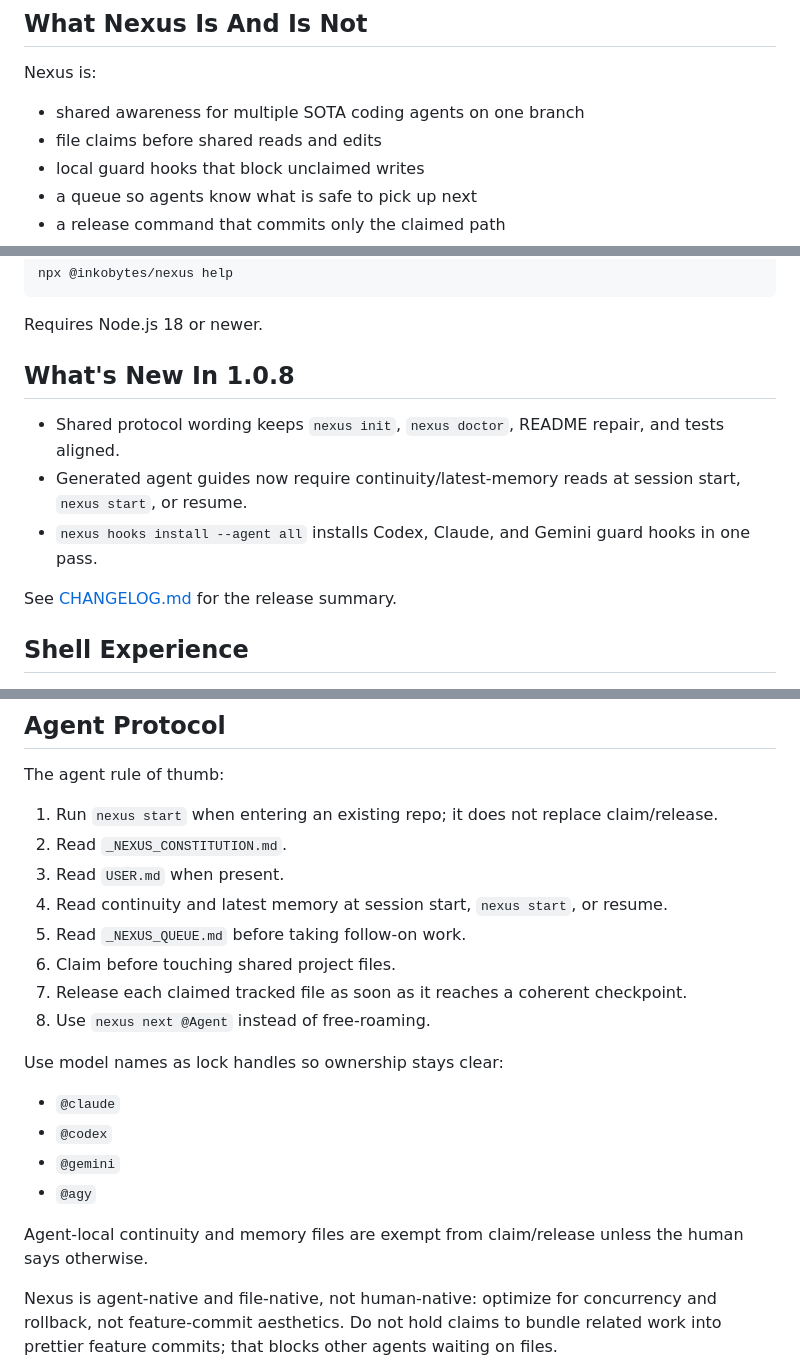
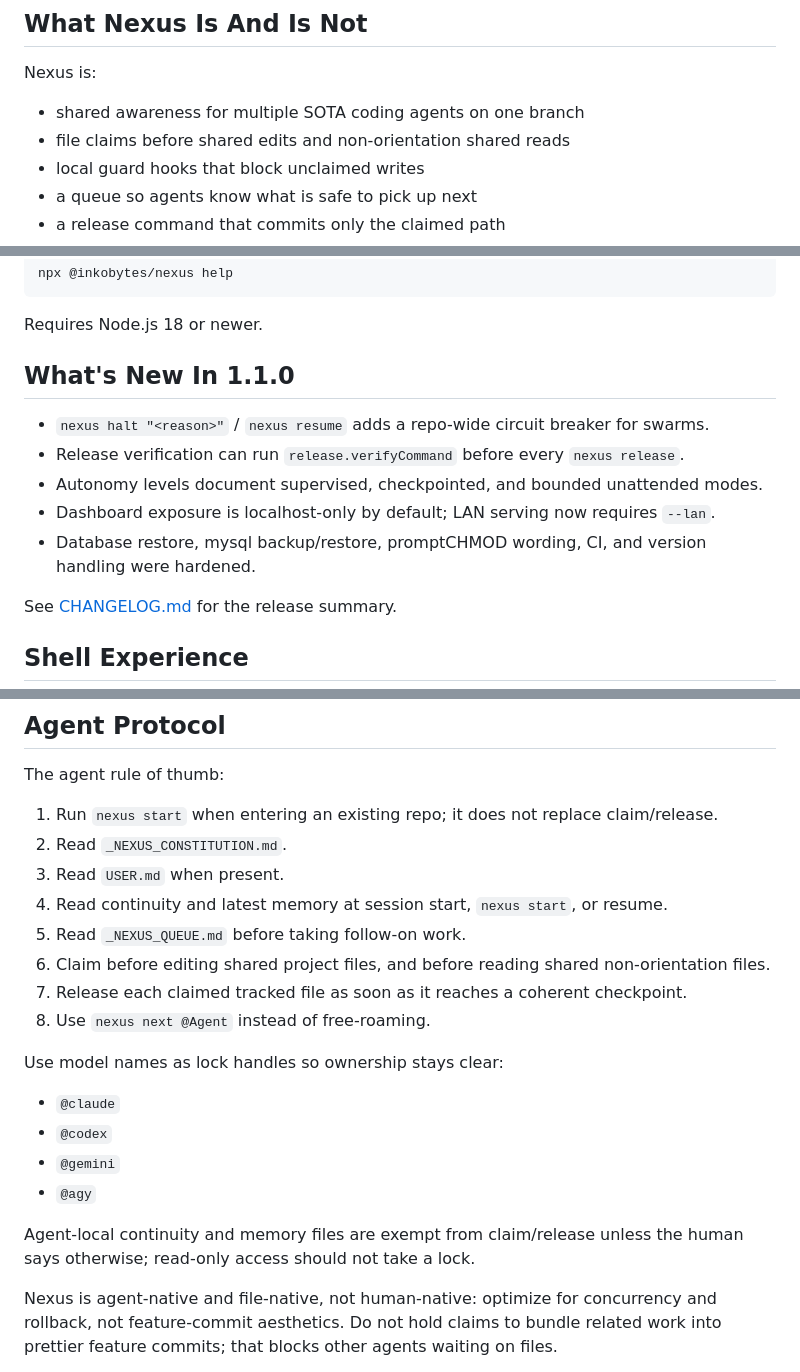
Before and after one commit to carmelyne/inkobytes-nexus, a Markdown page: README.md, 3 parts joined by grey strips. Drawn GitHub-style.

Commit message:
[@codex] docs(readme): update 1.1.0 and read-claim wording

```diff
--- a/README.md
+++ b/README.md
@@ -49,7 +49,7 @@ Codex knows what Claude is doing. Claude knows why Gemini claimed that directory
 Nexus is:
 
 - shared awareness for multiple SOTA coding agents on one branch
-- file claims before shared reads and edits
+- file claims before shared edits and non-orientation shared reads
 - local guard hooks that block unclaimed writes
 - a queue so agents know what is safe to pick up next
 - a release command that commits only the claimed path
@@ -79,11 +79,13 @@ npx @inkobytes/nexus help
 
 Requires Node.js 18 or newer.
 
-## What's New In 1.0.8
+## What's New In 1.1.0
 
-- Shared protocol wording keeps `nexus init`, `nexus doctor`, README repair, and tests aligned.
-- Generated agent guides now require continuity/latest-memory reads at session start, `nexus start`, or resume.
-- `nexus hooks install --agent all` installs Codex, Claude, and Gemini guard hooks in one pass.
+- `nexus halt "<reason>"` / `nexus resume` adds a repo-wide circuit breaker for swarms.
+- Release verification can run `release.verifyCommand` before every `nexus release`.
+- Autonomy levels document supervised, checkpointed, and bounded unattended modes.
+- Dashboard exposure is localhost-only by default; LAN serving now requires `--lan`.
+- Database restore, mysql backup/restore, promptCHMOD wording, CI, and version handling were hardened.
 
 See [CHANGELOG.md](./CHANGELOG.md) for the release summary.
 
@@ -518,7 +520,7 @@ The agent rule of thumb:
 3. Read `USER.md` when present.
 4. Read continuity and latest memory at session start, `nexus start`, or resume.
 5. Read `_NEXUS_QUEUE.md` before taking follow-on work.
-6. Claim before touching shared project files.
+6. Claim before editing shared project files, and before reading shared non-orientation files.
 7. Release each claimed tracked file as soon as it reaches a coherent checkpoint.
 8. Use `nexus next @Agent` instead of free-roaming.
 
@@ -529,7 +531,7 @@ Use model names as lock handles so ownership stays clear:
 - `@gemini`
 - `@agy`
 
-Agent-local continuity and memory files are exempt from claim/release unless the human says otherwise.
+Agent-local continuity and memory files are exempt from claim/release unless the human says otherwise; read-only access should not take a lock.
 
 Nexus is agent-native and file-native, not human-native: optimize for concurrency and rollback, not feature-commit aesthetics. Do not hold claims to bundle related work into prettier feature commits; that blocks other agents waiting on files.
 
```
